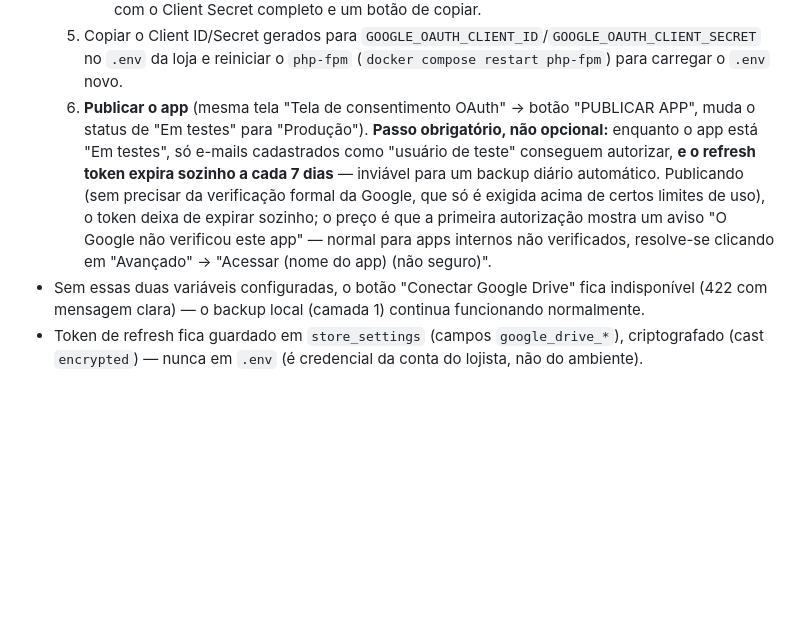
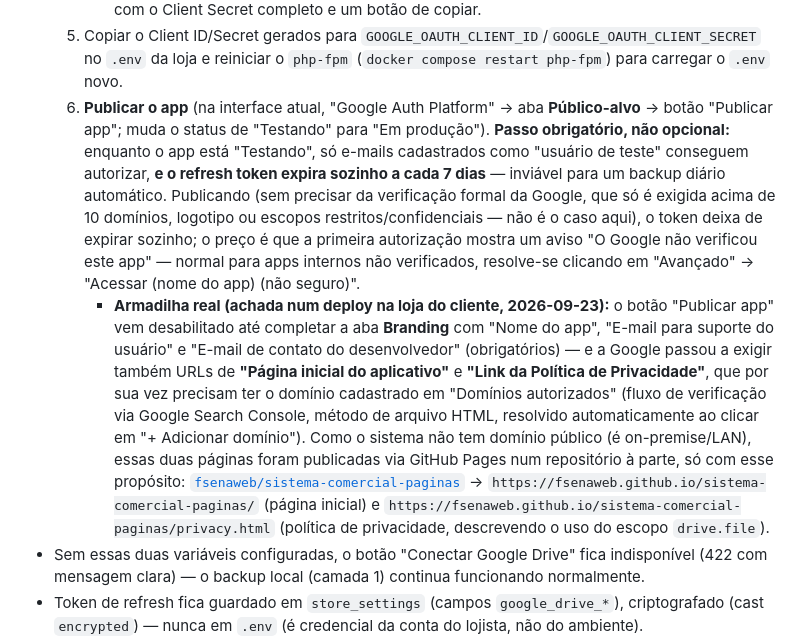
Before and after one commit to fsenaweb/comercial, a Markdown page: docs/01-architecture.md, the part around the change. Drawn GitHub-style; blank space fills up the shorter version.

Commit message:
chore: registra publicação do app OAuth do backup Google Drive
App OAuth ficava em modo "Testando" no Google Cloud, bloqueando a
autorização na loja do cliente com "Erro 403: access_denied" (só
e-mails de teste cadastrados conseguiam autorizar). Publicado para
produção; documentada a nova exigência do Google de página
inicial/política de privacidade públicas, atendida com páginas
institucionais no GitHub Pages (fsenaweb/sistema-comercial-paginas).

Co-Authored-By: Claude Sonnet 5 <noreply@anthropic.com>

```diff
--- a/docs/01-architecture.md
+++ b/docs/01-architecture.md
@@ -123,7 +123,8 @@ Comandos prontos e o runbook completo estão em `07-dev-environment.md`.
      - **Armadilha real (achada na validação da Sub-sprint E):** é fácil escolher **"Aplicativo da Web"** por engano — a tela de criação não deixa óbvio que só o tipo "TVs e dispositivos de entrada limitada" libera o grant de device flow. Com o tipo errado, a chamada ao endpoint de device code da Google falha. Se isso acontecer, não dá para só "editar o tipo" do cliente já criado — é preciso criar um cliente novo com o tipo certo (pode excluir o antigo depois).
      - O Client Secret **não aparece na lista** de credenciais (só um trecho truncado do Client ID) — para vê-lo por completo, clicar no **nome** do cliente na listagem, que abre a tela de detalhes com o Client Secret completo e um botão de copiar.
   5. Copiar o Client ID/Secret gerados para `GOOGLE_OAUTH_CLIENT_ID`/`GOOGLE_OAUTH_CLIENT_SECRET` no `.env` da loja e reiniciar o `php-fpm` (`docker compose restart php-fpm`) para carregar o `.env` novo.
-  6. **Publicar o app** (mesma tela "Tela de consentimento OAuth" → botão "PUBLICAR APP", muda o status de "Em testes" para "Produção"). **Passo obrigatório, não opcional:** enquanto o app está "Em testes", só e-mails cadastrados como "usuário de teste" conseguem autorizar, **e o refresh token expira sozinho a cada 7 dias** — inviável para um backup diário automático. Publicando (sem precisar da verificação formal da Google, que só é exigida acima de certos limites de uso), o token deixa de expirar sozinho; o preço é que a primeira autorização mostra um aviso "O Google não verificou este app" — normal para apps internos não verificados, resolve-se clicando em "Avançado" → "Acessar (nome do app) (não seguro)".
+  6. **Publicar o app** (na interface atual, "Google Auth Platform" → aba **Público-alvo** → botão "Publicar app"; muda o status de "Testando" para "Em produção"). **Passo obrigatório, não opcional:** enquanto o app está "Testando", só e-mails cadastrados como "usuário de teste" conseguem autorizar, **e o refresh token expira sozinho a cada 7 dias** — inviável para um backup diário automático. Publicando (sem precisar da verificação formal da Google, que só é exigida acima de 10 domínios, logotipo ou escopos restritos/confidenciais — não é o caso aqui), o token deixa de expirar sozinho; o preço é que a primeira autorização mostra um aviso "O Google não verificou este app" — normal para apps internos não verificados, resolve-se clicando em "Avançado" → "Acessar (nome do app) (não seguro)".
+     - **Armadilha real (achada num deploy na loja do cliente, 2026-09-23):** o botão "Publicar app" vem desabilitado até completar a aba **Branding** com "Nome do app", "E-mail para suporte do usuário" e "E-mail de contato do desenvolvedor" (obrigatórios) — e a Google passou a exigir também URLs de **"Página inicial do aplicativo"** e **"Link da Política de Privacidade"**, que por sua vez precisam ter o domínio cadastrado em "Domínios autorizados" (fluxo de verificação via Google Search Console, método de arquivo HTML, resolvido automaticamente ao clicar em "+ Adicionar domínio"). Como o sistema não tem domínio público (é on-premise/LAN), essas duas páginas foram publicadas via GitHub Pages num repositório à parte, só com esse propósito: [`fsenaweb/sistema-comercial-paginas`](https://github.com/fsenaweb/sistema-comercial-paginas) → `https://fsenaweb.github.io/sistema-comercial-paginas/` (página inicial) e `https://fsenaweb.github.io/sistema-comercial-paginas/privacy.html` (política de privacidade, descrevendo o uso do escopo `drive.file`).
 - Sem essas duas variáveis configuradas, o botão "Conectar Google Drive" fica indisponível (422 com mensagem clara) — o backup local (camada 1) continua funcionando normalmente.
 - Token de refresh fica guardado em `store_settings` (campos `google_drive_*`), criptografado (cast `encrypted`) — nunca em `.env` (é credencial da conta do lojista, não do ambiente).
 - **Regra inegociável (já cumprida por teste automatizado):** o processo de **restore** é validado pelo teste `BackupRestoreTest`, que gera um backup real, restaura o dump em um banco descartável e confere os dados — não apenas verifica que o comando rodou. Esse teste roda em toda suíte; além dele, fazer um restore manual periódico na máquina da loja continua sendo boa prática.
```
Also changed, not shown: CHANGELOG.md (+3 -0 lines).
